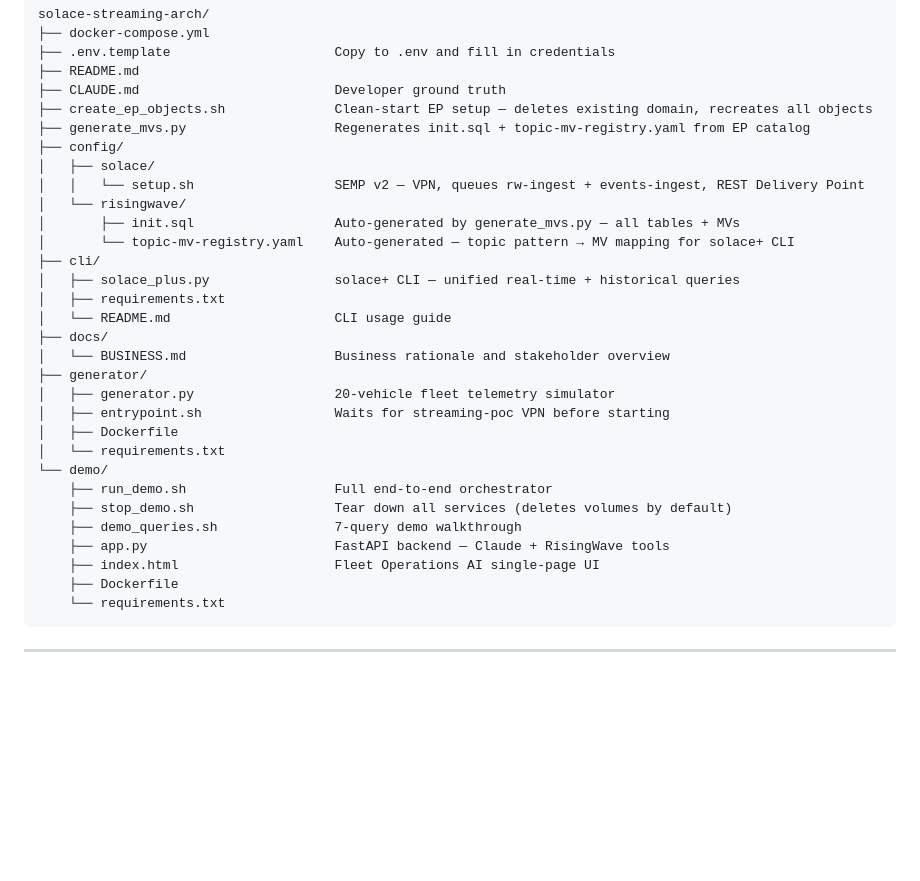
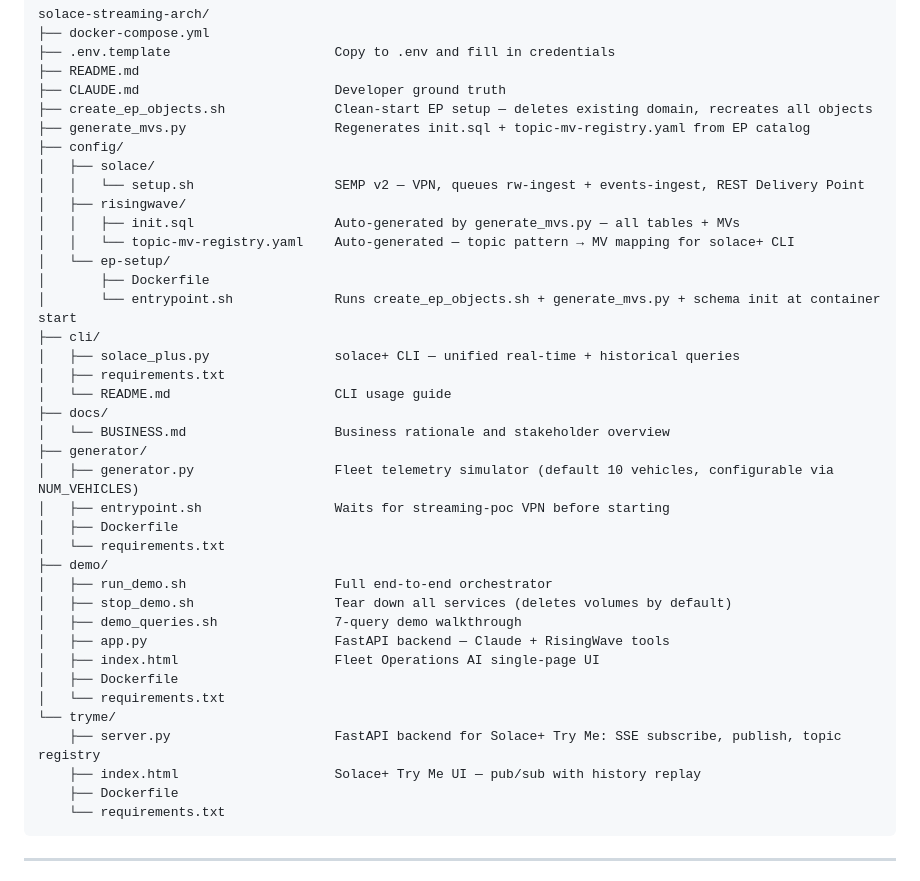
Before and after one commit to jessemenning/solace-streaming-arch, a Markdown page: README.md, the part around the change. Drawn GitHub-style; blank space fills up the shorter version.

Commit message:
docs: align project structure with actual implementation
- Add tryme/ and config/ep-setup/ directories (were missing)
- Fix generator default vehicle count (10, not 20)
- Remove Redpanda reference from project tree indent

````diff
--- a/README.md
+++ b/README.md
@@ -205,9 +205,12 @@ solace-streaming-arch/
 ├── config/
 │   ├── solace/
 │   │   └── setup.sh                  SEMP v2 — VPN, queues rw-ingest + events-ingest, REST Delivery Point
-│   └── risingwave/
-│       ├── init.sql                  Auto-generated by generate_mvs.py — all tables + MVs
-│       └── topic-mv-registry.yaml    Auto-generated — topic pattern → MV mapping for solace+ CLI
+│   ├── risingwave/
+│   │   ├── init.sql                  Auto-generated by generate_mvs.py — all tables + MVs
+│   │   └── topic-mv-registry.yaml    Auto-generated — topic pattern → MV mapping for solace+ CLI
+│   └── ep-setup/
+│       ├── Dockerfile
+│       └── entrypoint.sh             Runs create_ep_objects.sh + generate_mvs.py + schema init at container start
 ├── cli/
 │   ├── solace_plus.py                solace+ CLI — unified real-time + historical queries
 │   ├── requirements.txt
@@ -215,16 +218,21 @@ solace-streaming-arch/
 ├── docs/
 │   └── BUSINESS.md                   Business rationale and stakeholder overview
 ├── generator/
-│   ├── generator.py                  20-vehicle fleet telemetry simulator
+│   ├── generator.py                  Fleet telemetry simulator (default 10 vehicles, configurable via NUM_VEHICLES)
 │   ├── entrypoint.sh                 Waits for streaming-poc VPN before starting
 │   ├── Dockerfile
 │   └── requirements.txt
-└── demo/
-    ├── run_demo.sh                   Full end-to-end orchestrator
-    ├── stop_demo.sh                  Tear down all services (deletes volumes by default)
-    ├── demo_queries.sh               7-query demo walkthrough
-    ├── app.py                        FastAPI backend — Claude + RisingWave tools
-    ├── index.html                    Fleet Operations AI single-page UI
+├── demo/
+│   ├── run_demo.sh                   Full end-to-end orchestrator
+│   ├── stop_demo.sh                  Tear down all services (deletes volumes by default)
+│   ├── demo_queries.sh               7-query demo walkthrough
+│   ├── app.py                        FastAPI backend — Claude + RisingWave tools
+│   ├── index.html                    Fleet Operations AI single-page UI
+│   ├── Dockerfile
+│   └── requirements.txt
+└── tryme/
+    ├── server.py                     FastAPI backend for Solace+ Try Me: SSE subscribe, publish, topic registry
+    ├── index.html                    Solace+ Try Me UI — pub/sub with history replay
     ├── Dockerfile
     └── requirements.txt
 ```
````
